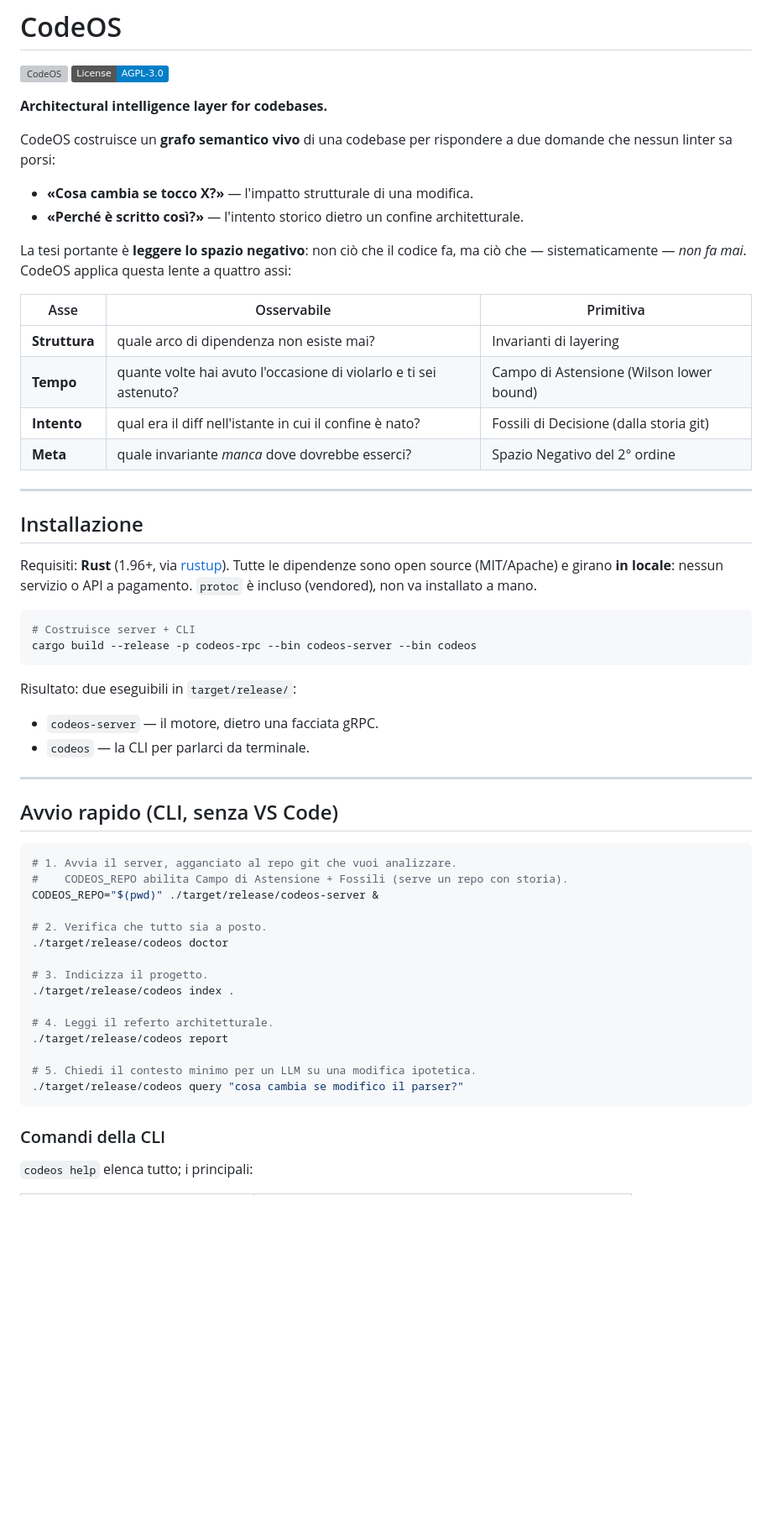
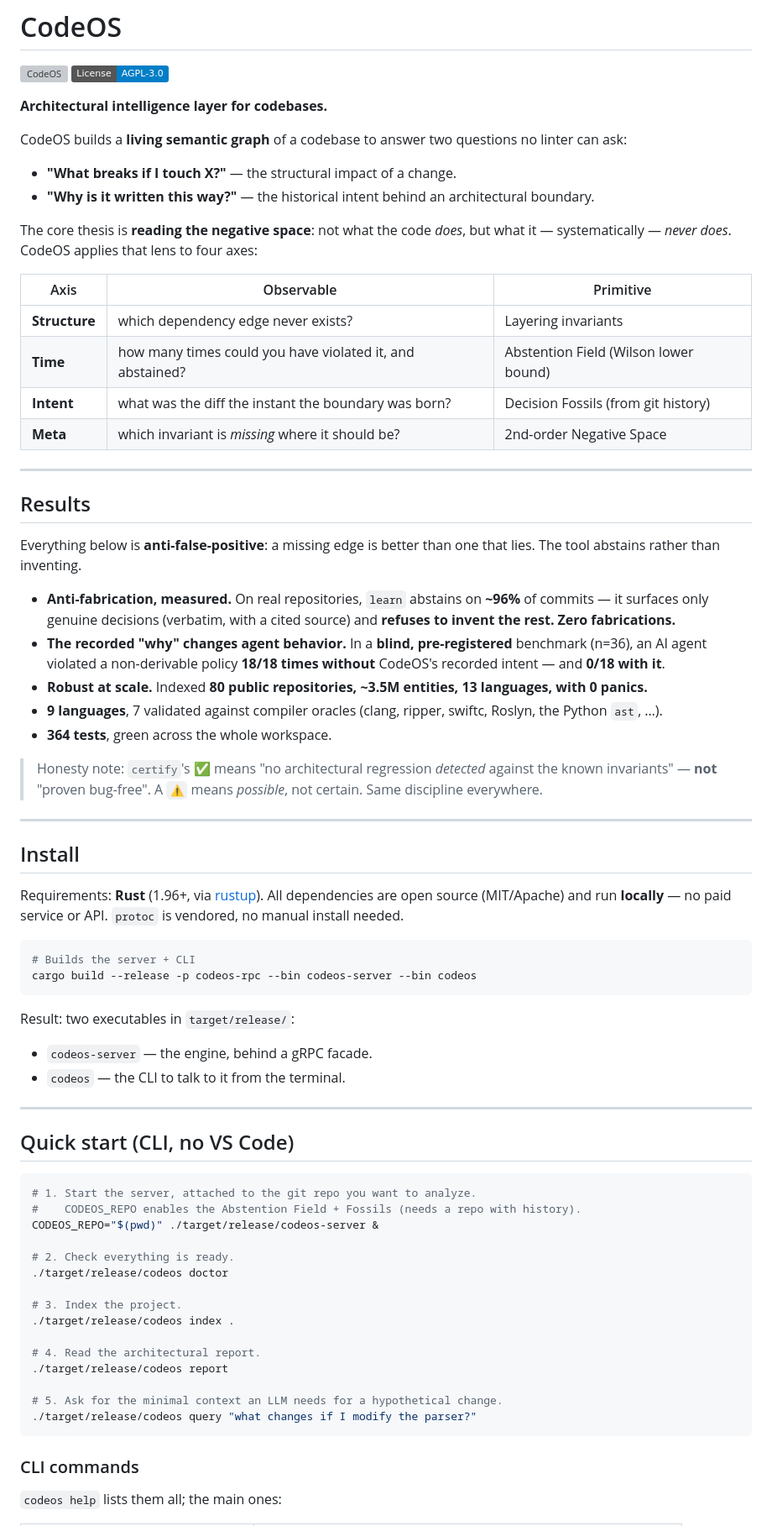
Before and after one commit to richardshaba07-stack/codeos, a Markdown page: README.md, the part around one of its changes. Shown at 84% size. GitHub-like rendering; badges without logos; blank space fills up the shorter version; grey boxes are pictures that could not be loaded.

Commit message:
docs: English README + Results section (credibility numbers)

````diff
--- a/README.md
+++ b/README.md
@@ -5,64 +5,87 @@
 
 **Architectural intelligence layer for codebases.**
 
+CodeOS builds a **living semantic graph** of a codebase to answer two questions no
+linter can ask:
 
-CodeOS costruisce un **grafo semantico vivo** di una codebase per rispondere a due
-domande che nessun linter sa porsi:
+- **"What breaks if I touch X?"** — the structural impact of a change.
+- **"Why is it written this way?"** — the historical intent behind an architectural
+  boundary.
 
-- **«Cosa cambia se tocco X?»** — l'impatto strutturale di una modifica.
-- **«Perché è scritto così?»** — l'intento storico dietro un confine architetturale.
+The core thesis is **reading the negative space**: not what the code *does*, but what
+it — systematically — *never does*. CodeOS applies that lens to four axes:
 
-La tesi portante è **leggere lo spazio negativo**: non ciò che il codice fa, ma ciò
-che — sistematicamente — *non fa mai*. CodeOS applica questa lente a quattro assi:
-
-| Asse | Osservabile | Primitiva |
-|------|-------------|-----------|
-| **Struttura** | quale arco di dipendenza non esiste mai? | Invarianti di layering |
-| **Tempo** | quante volte hai avuto l'occasione di violarlo e ti sei astenuto? | Campo di Astensione (Wilson lower bound) |
-| **Intento** | qual era il diff nell'istante in cui il confine è nato? | Fossili di Decisione (dalla storia git) |
-| **Meta** | quale invariante *manca* dove dovrebbe esserci? | Spazio Negativo del 2° ordine |
+| Axis | Observable | Primitive |
+|------|------------|-----------|
+| **Structure** | which dependency edge never exists? | Layering invariants |
+| **Time** | how many times could you have violated it, and abstained? | Abstention Field (Wilson lower bound) |
+| **Intent** | what was the diff the instant the boundary was born? | Decision Fossils (from git history) |
+| **Meta** | which invariant is *missing* where it should be? | 2nd-order Negative Space |
 
 ---
 
-## Installazione
+## Results
 
-Requisiti: **Rust** (1.96+, via [rustup](https://rustup.rs)). Tutte le dipendenze
-sono open source (MIT/Apache) e girano **in locale**: nessun servizio o API a pagamento.
-`protoc` è incluso (vendored), non va installato a mano.
+Everything below is **anti-false-positive**: a missing edge is better than one that
+lies. The tool abstains rather than inventing.
+
+- **Anti-fabrication, measured.** On real repositories, `learn` abstains on **~96%**
+  of commits — it surfaces only genuine decisions (verbatim, with a cited source) and
+  **refuses to invent the rest. Zero fabrications.**
+- **The recorded "why" changes agent behavior.** In a **blind, pre-registered**
+  benchmark (n=36), an AI agent violated a non-derivable policy **18/18 times without**
+  CodeOS's recorded intent — and **0/18 with it**.
+- **Robust at scale.** Indexed **80 public repositories, ~3.5M entities, 13
+  languages, with 0 panics.**
+- **9 languages**, 7 validated against compiler oracles (clang, ripper, swiftc,
+  Roslyn, the Python `ast`, …).
+- **364 tests**, green across the whole workspace.
+
+> Honesty note: `certify`'s ✅ means "no architectural regression *detected* against
+> the known invariants" — **not** "proven bug-free". A `⚠️` means *possible*, not
+> certain. Same discipline everywhere.
+
+---
+
+## Install
+
+Requirements: **Rust** (1.96+, via [rustup](https://rustup.rs)). All dependencies are
+open source (MIT/Apache) and run **locally** — no paid service or API. `protoc` is
+vendored, no manual install needed.
 
 ```bash
-# Costruisce server + CLI
+# Builds the server + CLI
 cargo build --release -p codeos-rpc --bin codeos-server --bin codeos
 ```
 
-Risultato: due eseguibili in `target/release/`:
+Result: two executables in `target/release/`:
 
-- `codeos-server` — il motore, dietro una facciata gRPC.
-- `codeos` — la CLI per parlarci da terminale.
+- `codeos-server` — the engine, behind a gRPC facade.
+- `codeos` — the CLI to talk to it from the terminal.
 
 ---
 
-## Avvio rapido (CLI, senza VS Code)
+## Quick start (CLI, no VS Code)
 
 ```bash
-# 1. Avvia il server, agganciato al repo git che vuoi analizzare.
-#    CODEOS_REPO abilita Campo di Astensione + Fossili (serve un repo con storia).
+# 1. Start the server, attached to the git repo you want to analyze.
+#    CODEOS_REPO enables the Abstention Field + Fossils (needs a repo with history).
 CODEOS_REPO="$(pwd)" ./target/release/codeos-server &
 
-# 2. Verifica che tutto sia a posto.
+# 2. Check everything is ready.
 ./target/release/codeos doctor
 
-# 3. Indicizza il progetto.
+# 3. Index the project.
 ./target/release/codeos index .
 
-# 4. Leggi il referto architetturale.
+# 4. Read the architectural report.
 ./target/release/codeos report
 
-# 5. Chiedi il contesto minimo per un LLM su una modifica ipotetica.
-./target/release/codeos query "cosa cambia se modifico il parser?"
+# 5. Ask for the minimal context an LLM needs for a hypothetical change.
+./target/release/codeos query "what changes if I modify the parser?"
 ```
 
-### Comandi della CLI
+### CLI commands
 
-`codeos help` elenca tutto; i principali:
+`codeos help` lists them all; the main ones:
 
````
Also changed, not shown: other parts of README.md (+93 -125 lines).
